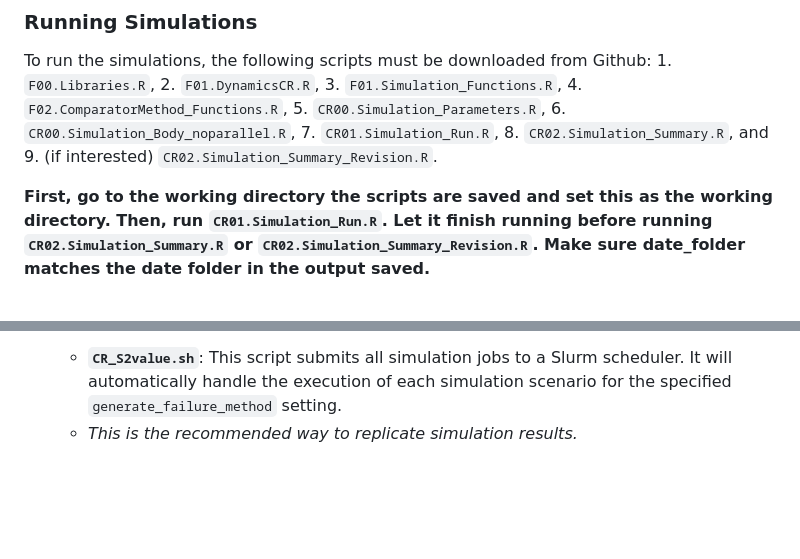
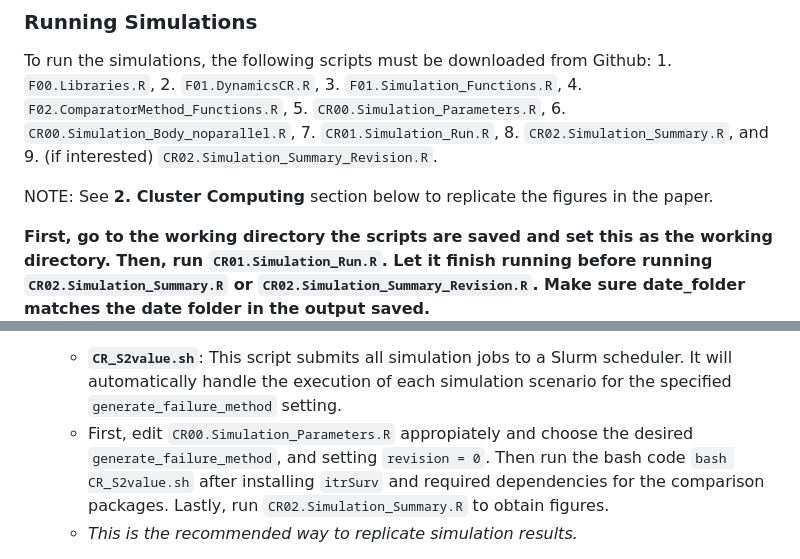
Before and after one commit to cwzhou/Analyses, a Markdown page: README.md, 2 parts joined by grey strips. GitHub-like rendering; blank space fills up the shorter version.

```diff
--- a/README.md
+++ b/README.md
@@ -96,6 +96,8 @@ To run the simulations, the following scripts must be downloaded from Github:
 	8. `CR02.Simulation_Summary.R`, and
 	9. (if interested) `CR02.Simulation_Summary_Revision.R`.
 
+NOTE: See **2. Cluster Computing** section below to replicate the figures in the paper.
+
 **First, go to the working directory the scripts are saved and set this as the working directory.
 Then, run `CR01.Simulation_Run.R`. Let it finish running before running `CR02.Simulation_Summary.R` or `CR02.Simulation_Summary_Revision.R`. Make sure date_folder matches the date folder in the output saved.**
 
@@ -112,6 +114,7 @@ Follow the steps below before running:
 2. **Cluster Computing**
    If running on a cluster or for multi-core parallelization on a single machine/node, submit the jobs using the provided bash script:
    - **`CR_S2value.sh`**: This script submits all simulation jobs to a Slurm scheduler. It will automatically handle the execution of each simulation scenario for the specified `generate_failure_method` setting.
+   - First, edit `CR00.Simulation_Parameters.R` appropiately and choose the desired `generate_failure_method`, and setting `revision = 0`. Then run the bash code `bash CR_S2value.sh` after installing `itrSurv` and required dependencies for the comparison packages. Lastly, run `CR02.Simulation_Summary.R` to obtain figures.
    - *This is the recommended way to replicate simulation results.*
 
 3. **Running Specific Simulations**
```
